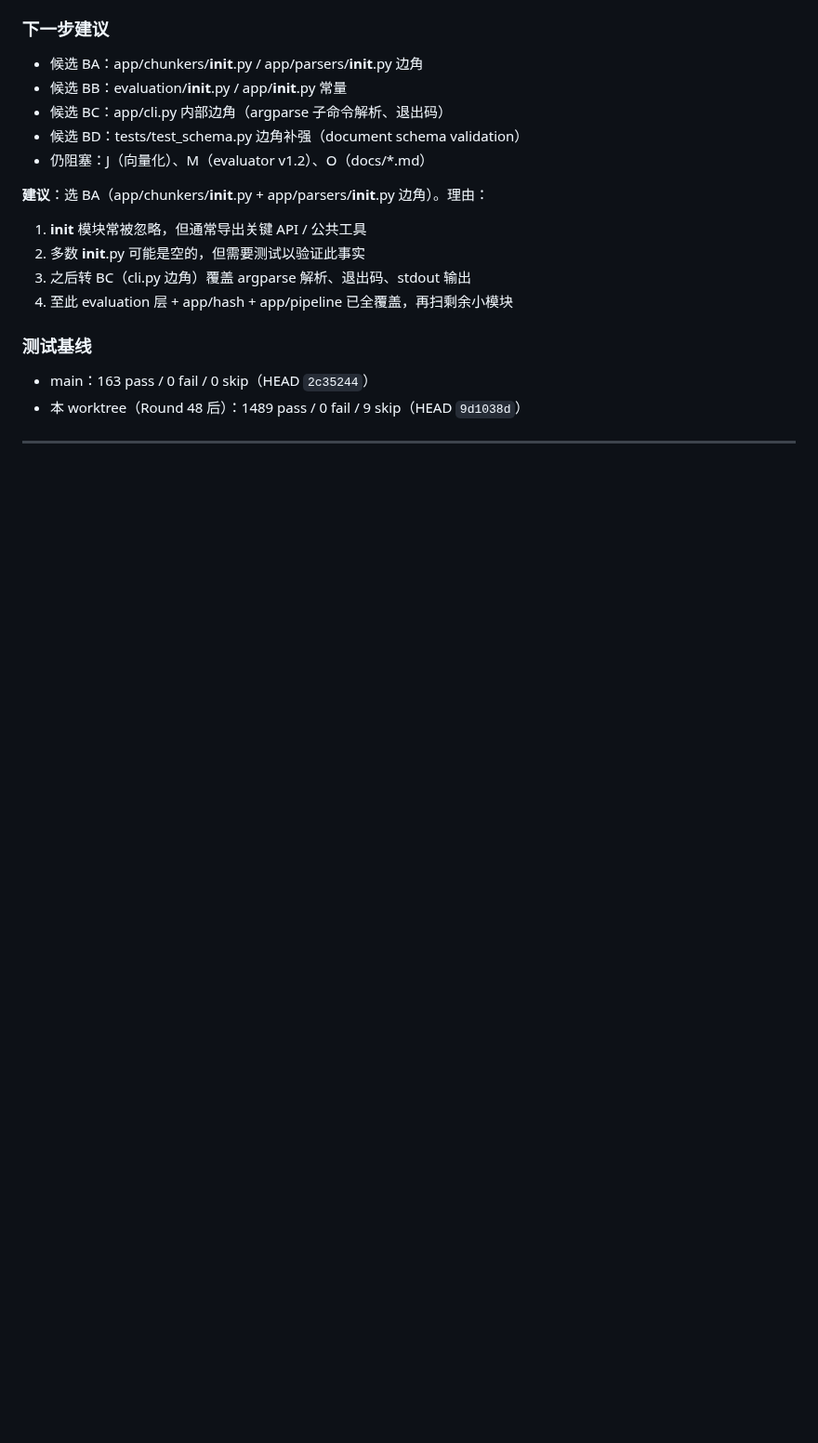
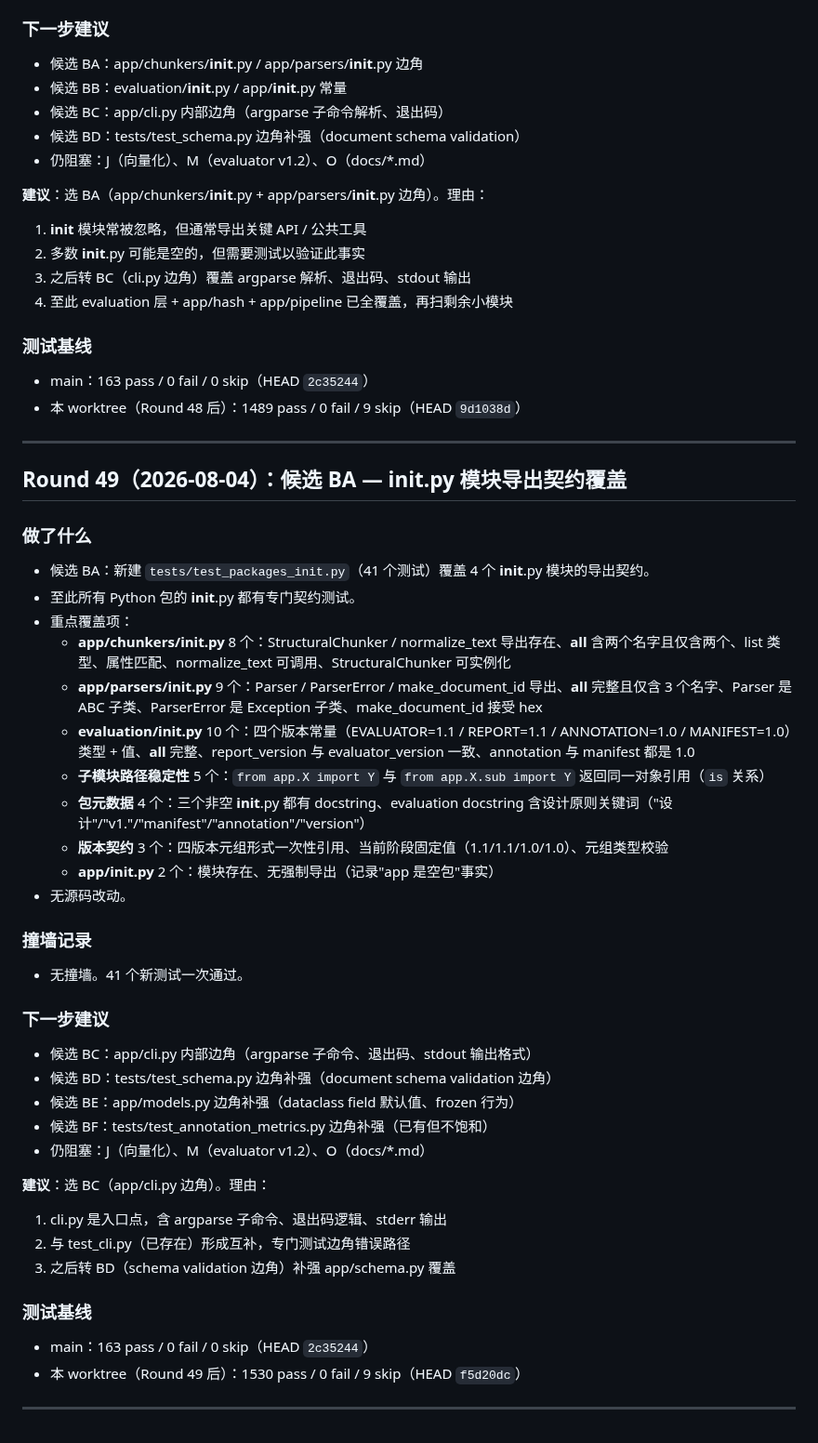
Before and after one commit to zzh18012/dachaung, a Markdown page: STATE.md, the part around the change. Shown at 93% size. Rendered like a GitHub page; blank space fills up the shorter version.

Commit message:
state(autonomous): Round 49 — __init__.py 模块契约覆盖 (1530 pass)

```diff
--- a/STATE.md
+++ b/STATE.md
@@ -2346,3 +2346,39 @@
 - 本 worktree（Round 48 后）：1489 pass / 0 fail / 9 skip（HEAD `9d1038d`）
 
 ---
+
+## Round 49（2026-08-04）：候选 BA — __init__.py 模块导出契约覆盖
+
+### 做了什么
+- 候选 BA：新建 `tests/test_packages_init.py`（41 个测试）覆盖 4 个 __init__.py 模块的导出契约。
+- 至此所有 Python 包的 __init__.py 都有专门契约测试。
+- 重点覆盖项：
+  - **app/chunkers/__init__.py** 8 个：StructuralChunker / normalize_text 导出存在、__all__ 含两个名字且仅含两个、list 类型、属性匹配、normalize_text 可调用、StructuralChunker 可实例化
+  - **app/parsers/__init__.py** 9 个：Parser / ParserError / make_document_id 导出、__all__ 完整且仅含 3 个名字、Parser 是 ABC 子类、ParserError 是 Exception 子类、make_document_id 接受 hex
+  - **evaluation/__init__.py** 10 个：四个版本常量（EVALUATOR=1.1 / REPORT=1.1 / ANNOTATION=1.0 / MANIFEST=1.0）类型 + 值、__all__ 完整、report_version 与 evaluator_version 一致、annotation 与 manifest 都是 1.0
+  - **子模块路径稳定性** 5 个：`from app.X import Y` 与 `from app.X.sub import Y` 返回同一对象引用（`is` 关系）
+  - **包元数据** 4 个：三个非空 __init__.py 都有 docstring、evaluation docstring 含设计原则关键词（"设计"/"v1."/"manifest"/"annotation"/"version"）
+  - **版本契约** 3 个：四版本元组形式一次性引用、当前阶段固定值（1.1/1.1/1.0/1.0）、元组类型校验
+  - **app/__init__.py** 2 个：模块存在、无强制导出（记录"app 是空包"事实）
+- 无源码改动。
+
+### 撞墙记录
+- 无撞墙。41 个新测试一次通过。
+
+### 下一步建议
+- 候选 BC：app/cli.py 内部边角（argparse 子命令、退出码、stdout 输出格式）
+- 候选 BD：tests/test_schema.py 边角补强（document schema validation 边角）
+- 候选 BE：app/models.py 边角补强（dataclass field 默认值、frozen 行为）
+- 候选 BF：tests/test_annotation_metrics.py 边角补强（已有但不饱和）
+- 仍阻塞：J（向量化）、M（evaluator v1.2）、O（docs/*.md）
+
+**建议**：选 BC（app/cli.py 边角）。理由：
+1. cli.py 是入口点，含 argparse 子命令、退出码逻辑、stderr 输出
+2. 与 test_cli.py（已存在）形成互补，专门测试边角错误路径
+3. 之后转 BD（schema validation 边角）补强 app/schema.py 覆盖
+
+### 测试基线
+- main：163 pass / 0 fail / 0 skip（HEAD `2c35244`）
+- 本 worktree（Round 49 后）：1530 pass / 0 fail / 9 skip（HEAD `f5d20dc`）
+
+---
```
